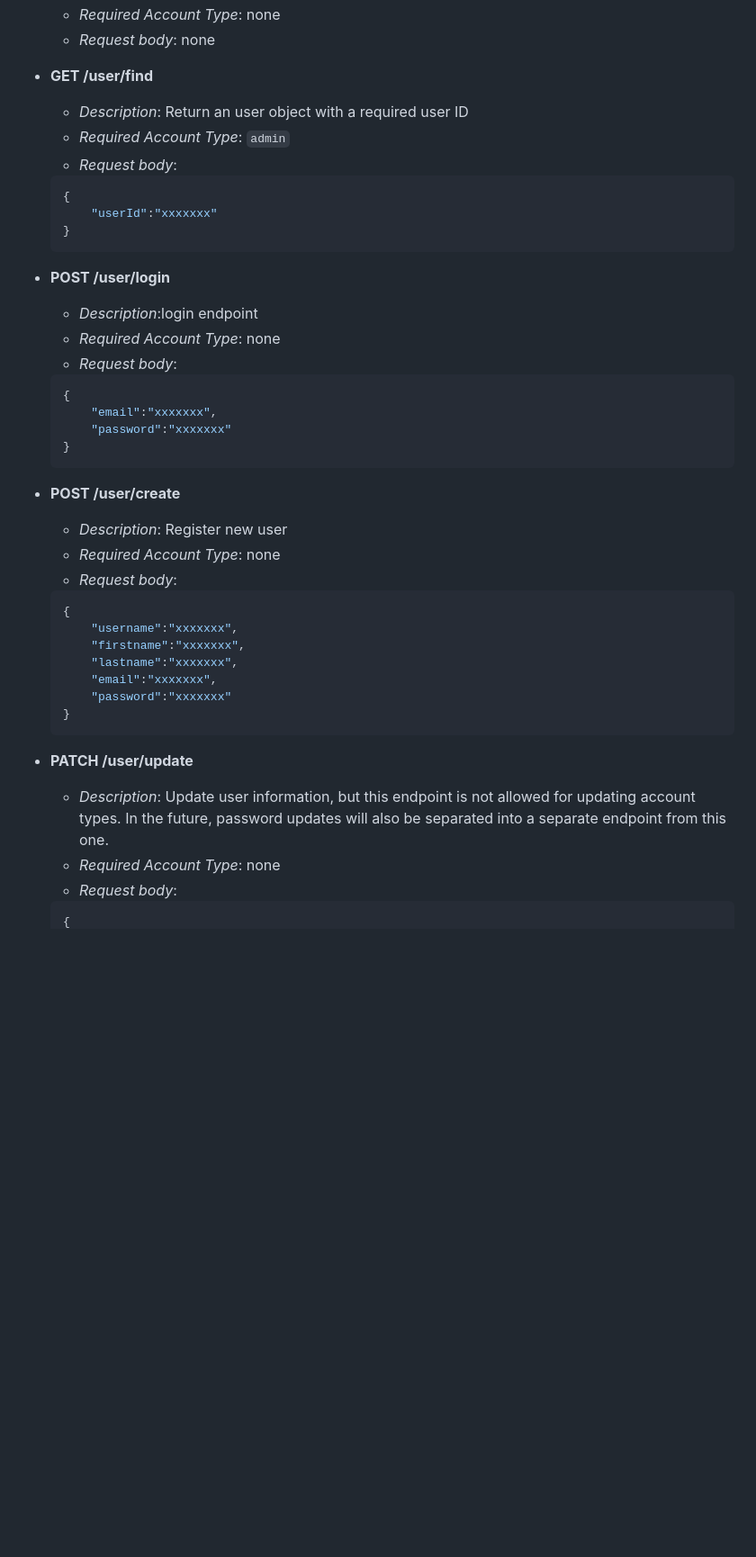
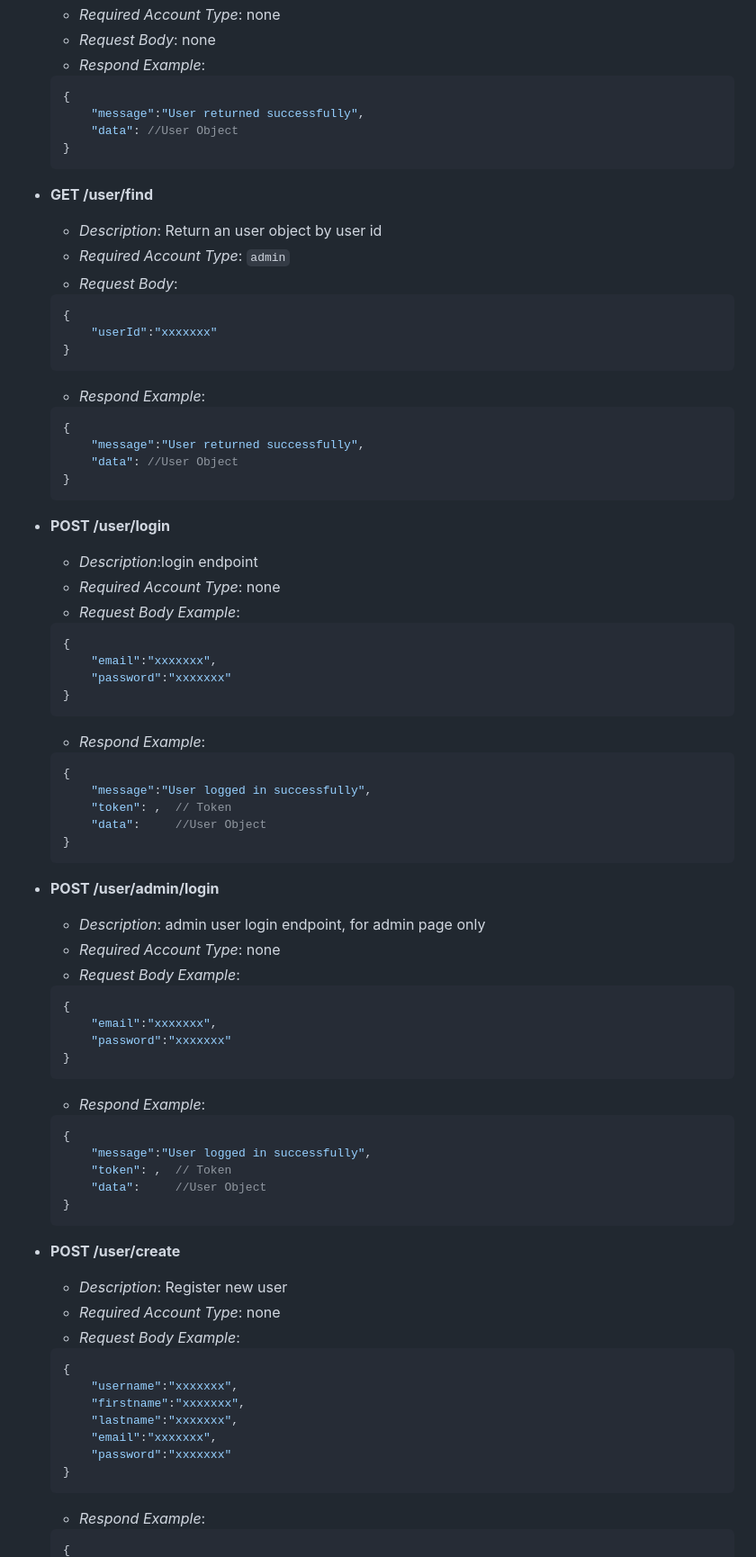
Before and after one commit to wsking233/Freejoas-backend, a Markdown page: README.md, the part around one of its changes. Shown at 90% size. GitHub-like rendering; blank space fills up the shorter version.

````diff
--- a/README.md
+++ b/README.md
@@ -65,31 +87,70 @@ Front-end is developed by [EugeneRaynerNZ](https://github.com/EugeneRaynerNZ), v
     - *Required Account Type*: none
-    - *Request body*: none
-
+    - *Request Body*: none
+    - *Respond Example*:
+    ```json
+    {
+        "message":"User returned successfully",
+        "data": //User Object
+    }
+    ```
 
 - **GET /user/find**
-    - *Description*: Return an user object with a required user ID
+    - *Description*: Return an user object by user id
     - *Required Account Type*: `admin`
-    - *Request body*:
+    - *Request Body*:
     ```json
     {
         "userId":"xxxxxxx"
+    }
+    ```
+    - *Respond Example*:
+    ```json
+    {
+        "message":"User returned successfully",
+        "data": //User Object
     }
     ```
 
 - **POST /user/login**
     - *Description*:login endpoint
     - *Required Account Type*: none
-    - *Request body*:
+    - *Request Body Example*:
     ```json
     {
         "email":"xxxxxxx",
         "password":"xxxxxxx"
     }
     ```
+    - *Respond Example*:
+    ```json
+    {
+        "message":"User logged in successfully",
+        "token": ,  // Token
+        "data":     //User Object
+    }
+    ```
+- **POST /user/admin/login**
+    - *Description*: admin user login endpoint, for admin page only
+    - *Required Account Type*: none
+    - *Request Body Example*:
+    ```json
+    {
+        "email":"xxxxxxx",
+        "password":"xxxxxxx"
+    }
+    ```
+    - *Respond Example*:
+    ```json
+    {
+        "message":"User logged in successfully",
+        "token": ,  // Token
+        "data":     //User Object
+    }
+    ```
 - **POST /user/create**
     - *Description*: Register new user
     - *Required Account Type*: none
-    - *Request body*:
+    - *Request Body Example*:
     ```json
     {
         "username":"xxxxxxx",
@@ -99,9 +160,6 @@ Front-end is developed by [EugeneRaynerNZ](https://github.com/EugeneRaynerNZ), v
         "password":"xxxxxxx"
     }
     ```
-- **PATCH /user/update**
-    - *Description*: Update user information, but this endpoint is not allowed for updating account types. In the future, password updates will also be separated into a separate endpoint from this one.
-    - *Required Account Type*: none
-    - *Request body*:
+    - *Respond Example*:
     ```json
     {
````
Also changed, not shown: other parts of README.md (+93 -52 lines).
